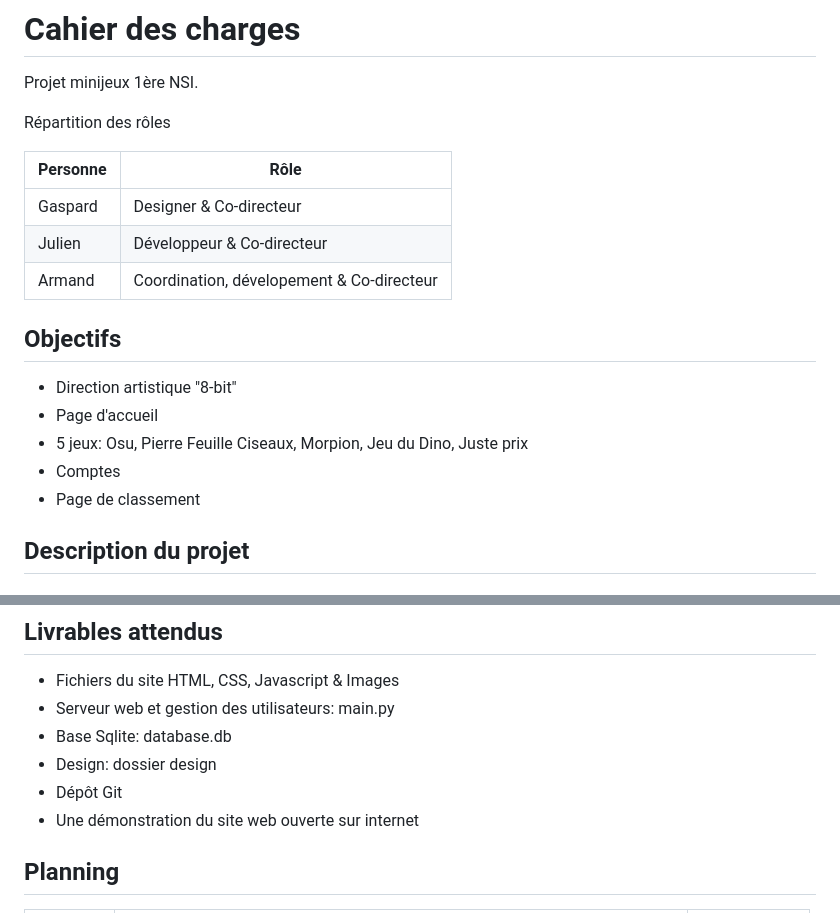
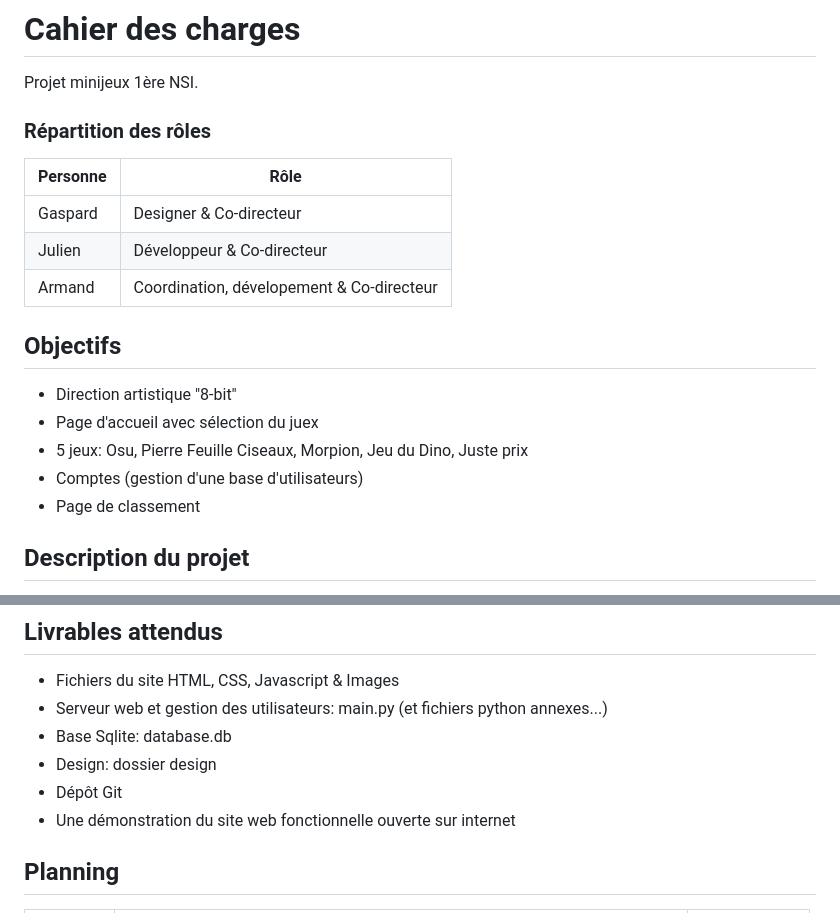
Before and after one commit to camarm-dev/nsi-projet-minijeux, a Markdown page: CAHIER_DES_CHARGES.md, 2 parts joined by grey strips. Rendered like a GitHub page.

Commit message:
màj cahier des charges

```diff
--- a/CAHIER_DES_CHARGES.md
+++ b/CAHIER_DES_CHARGES.md
@@ -3,7 +3,7 @@
 Projet minijeux 1ère NSI.
 
 
-Répartition des rôles
+### Répartition des rôles
 
 | Personne | Rôle |
 | --- | --- |
@@ -14,9 +14,9 @@ Répartition des rôles
 ## Objectifs
 
 - Direction artistique "8-bit"
-- Page d'accueil
+- Page d'accueil avec sélection du juex
 - 5 jeux: Osu, Pierre Feuille Ciseaux, Morpion, Jeu du Dino, Juste prix
-- Comptes
+- Comptes (gestion d'une base d'utilisateurs)
 - Page de classement
 
 ## Description du projet
@@ -57,11 +57,11 @@ Site Web avec HTML, CSS et Javascript pour le frontend. Backend avec Python, et
 ## Livrables attendus
 
 - Fichiers du site HTML, CSS, Javascript & Images
-- Serveur web et gestion des utilisateurs: main.py
+- Serveur web et gestion des utilisateurs: main.py (et fichiers python annexes...)
 - Base Sqlite: database.db
 - Design: dossier design
 - Dépôt Git
-- Une démonstration du site web ouverte sur internet
+- Une démonstration du site web fonctionnelle ouverte sur internet
 
 ## Planning
 
```
